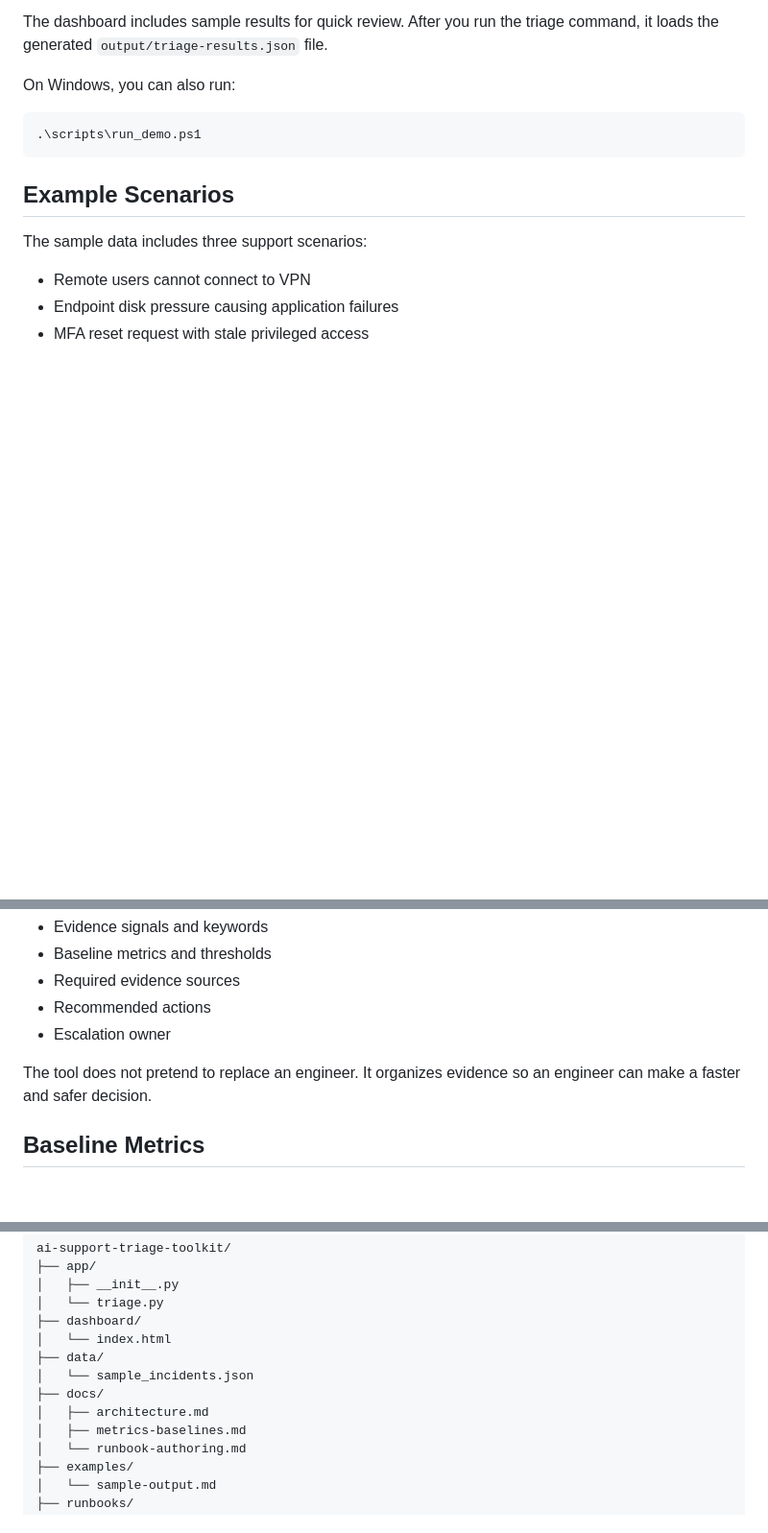
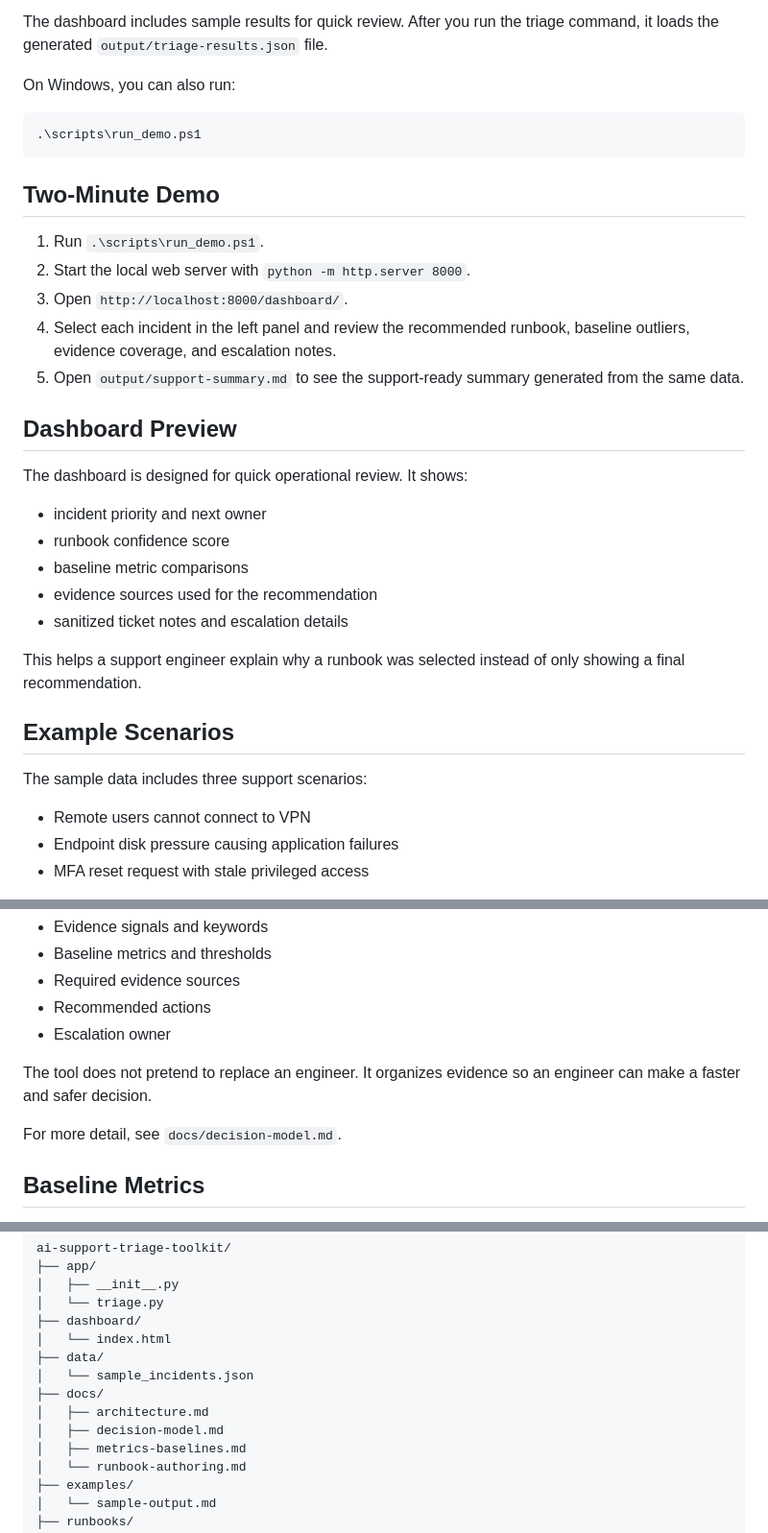
Before and after one commit to emckrieth/ai-support-triage-toolkit, a Markdown page: README.md, 3 parts joined by grey strips. Shown at 96% size. Drawn GitHub-style; blank space fills up the shorter version.

Commit message:
Improve AI support triage documentation

````diff
--- a/README.md
+++ b/README.md
@@ -42,6 +42,26 @@ On Windows, you can also run:
 .\scripts\run_demo.ps1
 ```
 
+## Two-Minute Demo
+
+1. Run `.\scripts\run_demo.ps1`.
+2. Start the local web server with `python -m http.server 8000`.
+3. Open `http://localhost:8000/dashboard/`.
+4. Select each incident in the left panel and review the recommended runbook, baseline outliers, evidence coverage, and escalation notes.
+5. Open `output/support-summary.md` to see the support-ready summary generated from the same data.
+
+## Dashboard Preview
+
+The dashboard is designed for quick operational review. It shows:
+
+- incident priority and next owner
+- runbook confidence score
+- baseline metric comparisons
+- evidence sources used for the recommendation
+- sanitized ticket notes and escalation details
+
+This helps a support engineer explain why a runbook was selected instead of only showing a final recommendation.
+
 ## Example Scenarios
 
 The sample data includes three support scenarios:
@@ -63,6 +83,8 @@ Each runbook defines:
 - Escalation owner
 
 The tool does not pretend to replace an engineer. It organizes evidence so an engineer can make a faster and safer decision.
+
+For more detail, see `docs/decision-model.md`.
 
 ## Baseline Metrics
 
@@ -89,6 +111,7 @@ ai-support-triage-toolkit/
 │   └── sample_incidents.json
 ├── docs/
 │   ├── architecture.md
+│   ├── decision-model.md
 │   ├── metrics-baselines.md
 │   └── runbook-authoring.md
 ├── examples/
````
